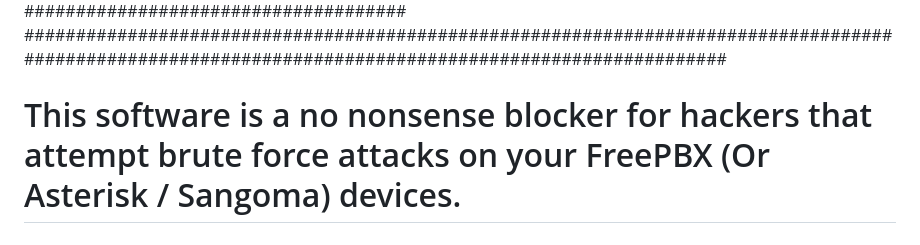
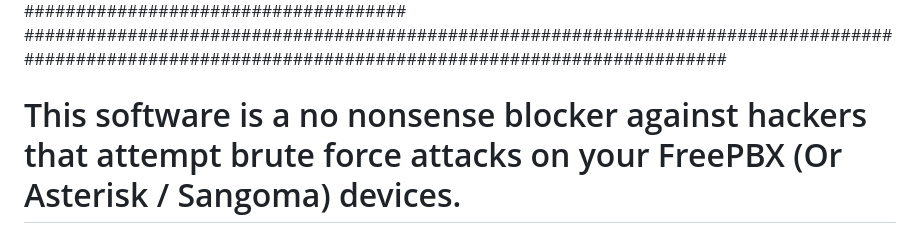
Before and after one commit to fxpro32/kobrakai, a Markdown page: README.md, the part around the change. GitHub-like rendering.

```diff
--- a/README.md
+++ b/README.md
@@ -2,7 +2,7 @@
 ########################################################################################################################################################
 ############# KobraKai - No Mercy Hacker Blocker for FreePBX Machines - By Pietro Casoar with help from Chat GPT-4 #####################################
 ########################################################################################################################################################
-# This software is a no nonsense blocker for hackers that attempt brute force attacks on your FreePBX (Or Asterisk / Sangoma) devices.                 #
+# This software is a no nonsense blocker against hackers that attempt brute force attacks on your FreePBX (Or Asterisk / Sangoma) devices.             #
 # Note that this software is NOT meant for noobs/novices, you need to know what you are doing around a linux system and have knowledge of iptables.    #
 #                                                                                                                                                      #
 # You are Free to distribute this script anywhere, with the caveat that you keep my name as the original author of this script                         #
```
